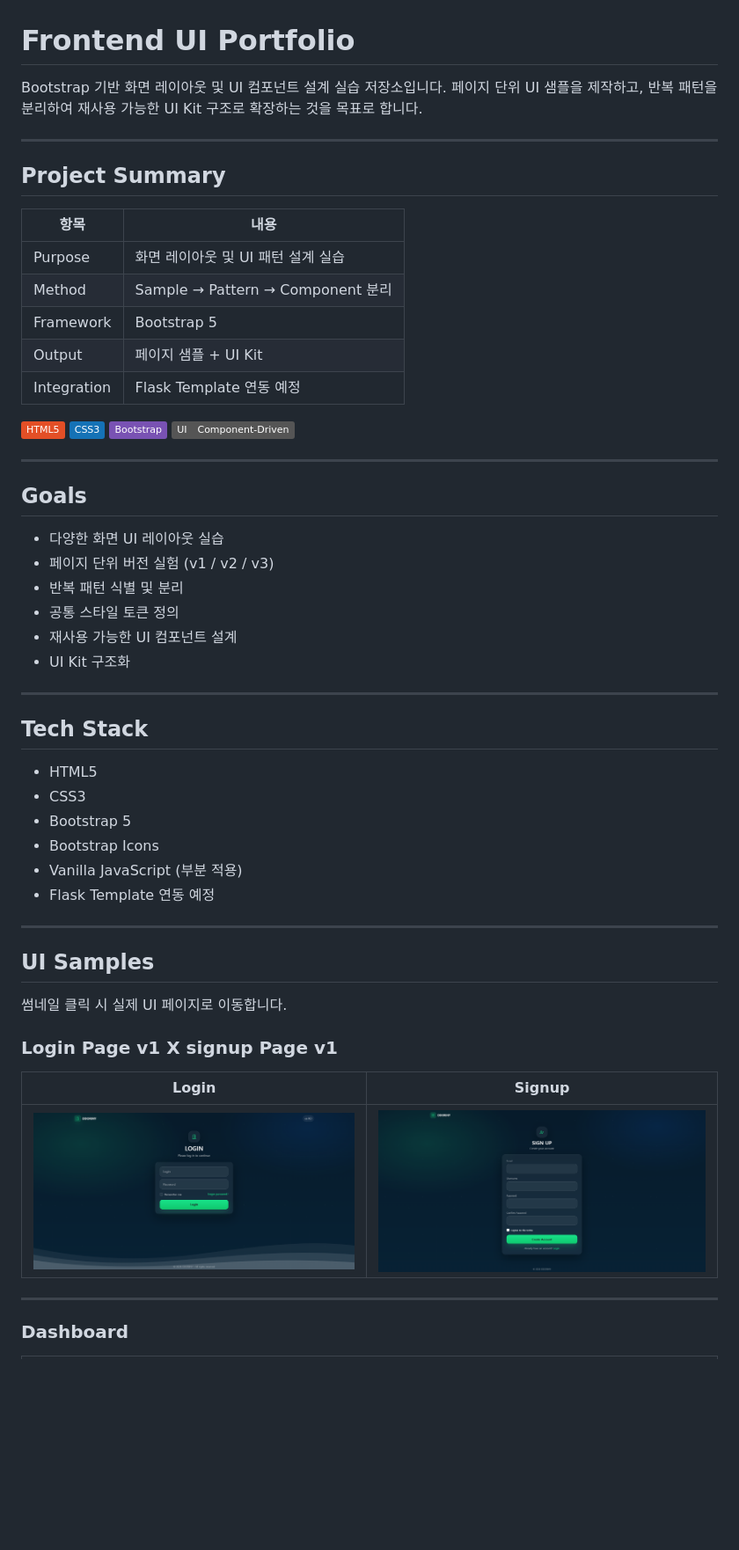
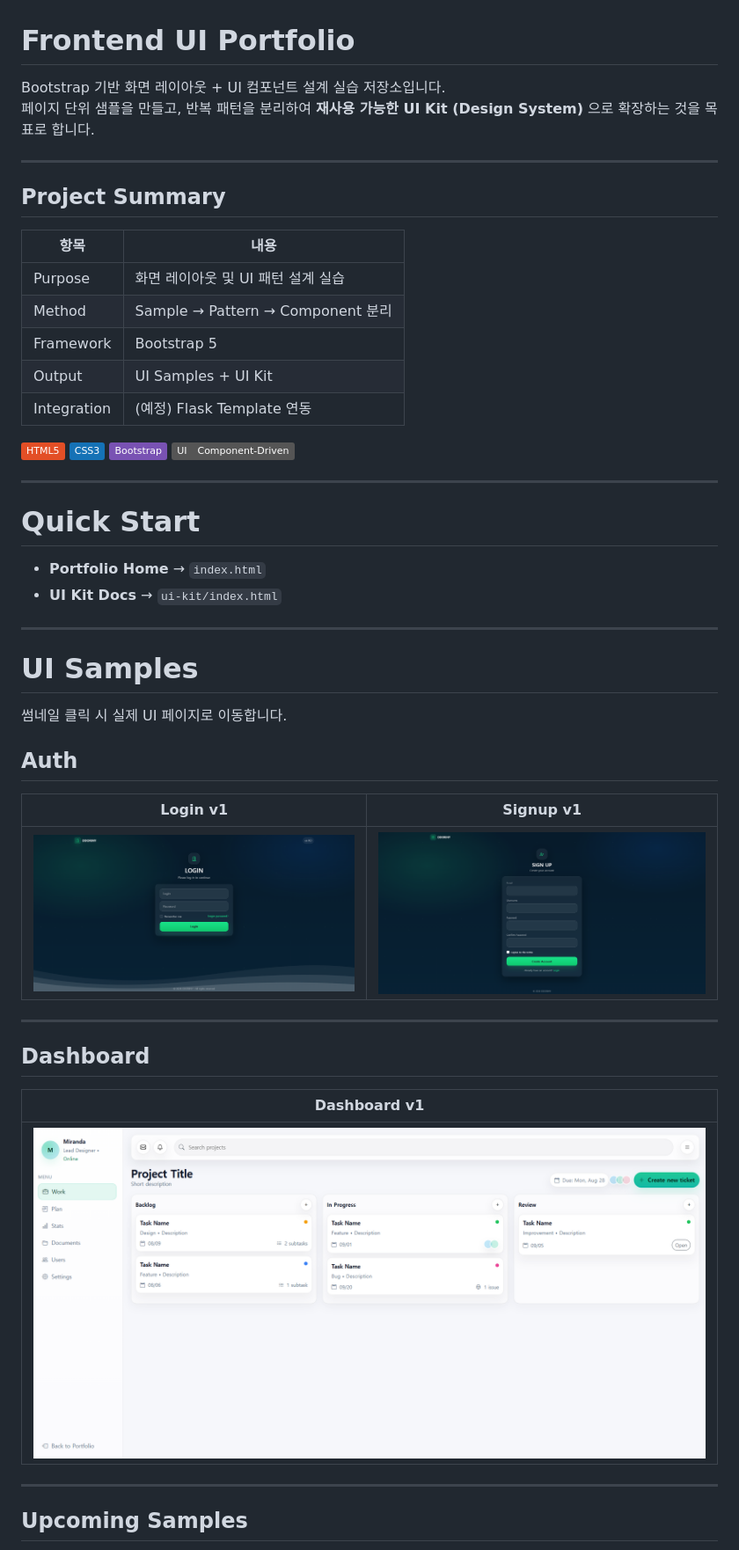
Before and after one commit to DDORINY/Frontend-ui-portfolio, a Markdown page: README.md, the part around one of its changes. Shown at 88% size. Rendered like a GitHub page; badges without logos; blank space fills up the shorter version.

```diff
--- a/README.md
+++ b/README.md
@@ -1,20 +1,19 @@
 # Frontend UI Portfolio
 
-Bootstrap 기반 화면 레이아웃 및 UI 컴포넌트 설계 실습 저장소입니다.
-페이지 단위 UI 샘플을 제작하고, 반복 패턴을 분리하여
-재사용 가능한 UI Kit 구조로 확장하는 것을 목표로 합니다.
+Bootstrap 기반 화면 레이아웃 + UI 컴포넌트 설계 실습 저장소입니다.
+페이지 단위 샘플을 만들고, 반복 패턴을 분리하여 **재사용 가능한 UI Kit (Design System)** 으로 확장하는 것을 목표로 합니다.
 
 ---
 
 ## Project Summary
 
-| 항목          | 내용                              |
-| ----------- | ------------------------------- |
-| Purpose     | 화면 레이아웃 및 UI 패턴 설계 실습           |
-| Method      | Sample → Pattern → Component 분리 |
-| Framework   | Bootstrap 5                     |
-| Output      | 페이지 샘플 + UI Kit                 |
-| Integration | Flask Template 연동 예정            |
+| 항목 | 내용 |
+| --- | --- |
+| Purpose | 화면 레이아웃 및 UI 패턴 설계 실습 |
+| Method | Sample → Pattern → Component 분리 |
+| Framework | Bootstrap 5 |
+| Output | UI Samples + UI Kit |
+| Integration | (예정) Flask Template 연동 |
 
 ![HTML](https://img.shields.io/badge/HTML5-e34f26)
 ![CSS](https://img.shields.io/badge/CSS3-1572b6)
@@ -23,38 +22,32 @@ Bootstrap 기반 화면 레이아웃 및 UI 컴포넌트 설계 실습 저장소
 
 ---
 
-## Goals
+# Quick Start
 
-* 다양한 화면 UI 레이아웃 실습
-* 페이지 단위 버전 실험 (v1 / v2 / v3)
-* 반복 패턴 식별 및 분리
-* 공통 스타일 토큰 정의
-* 재사용 가능한 UI 컴포넌트 설계
-* UI Kit 구조화
+- **Portfolio Home** → `index.html`
+- **UI Kit Docs** → `ui-kit/index.html`
 
 ---
 
-## Tech Stack
+# UI Samples
 
-* HTML5
-* CSS3
-* Bootstrap 5
-* Bootstrap Icons
-* Vanilla JavaScript (부분 적용)
-* Flask Template 연동 예정
+썸네일 클릭 시 실제 UI 페이지로 이동합니다.
+
+## Auth
+
+| Login v1 | Signup v1 |
+| --- | --- |
+| [![](assets/img/previews/login-v1.png)](samples/auth/login-v1.html) | [![](assets/img/previews/signup-v1.png)](samples/auth/signup-v1.html) |
 
 ---
 
-## UI Samples
+## Dashboard
 
-썸네일 클릭 시 실제 UI 페이지로 이동합니다.
-
-### Login Page v1 X signup Page v1
-| Login | Signup |
-|--------|---------|
-|[![](assets/img/previews/login-v1.png)](samples/auth/login-v1.html)| [![](assets/img/previews/signup-v1.png)](samples/auth/signup-v1.html) |
+| Dashboard v1 |
+| --- |
+| [![](assets/img/previews/dashboard-v1.png)](samples/dashboard/dashboard-v1.html) |
 
 ---
 
-### Dashboard
+## Upcoming Samples
 
```
Also changed, not shown: other parts of README.md (+76 -64 lines).
